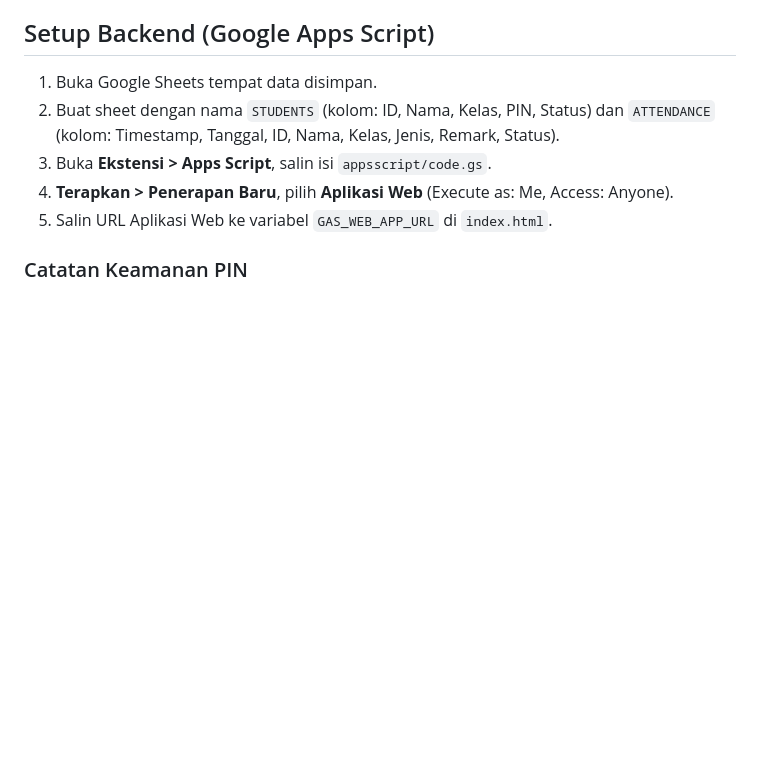
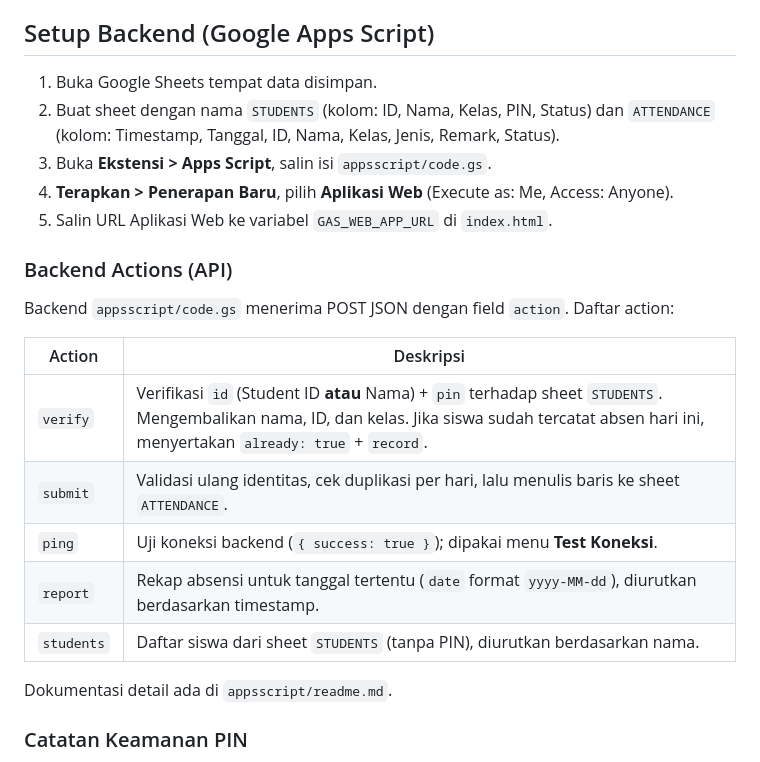
Before and after one commit to Saladimu/padus, a Markdown page: README.md, the part around one of its changes. GitHub-like rendering; blank space fills up the shorter version.

```diff
--- a/README.md
+++ b/README.md
@@ -44,6 +60,20 @@ Klik ikon roda gigi di pojok kanan atas untuk membuka **Pengaturan Admin**:
 3. Buka **Ekstensi > Apps Script**, salin isi `appsscript/code.gs`.
 4. **Terapkan > Penerapan Baru**, pilih **Aplikasi Web** (Execute as: Me, Access: Anyone).
 5. Salin URL Aplikasi Web ke variabel `GAS_WEB_APP_URL` di `index.html`.
+
+### Backend Actions (API)
+
+Backend `appsscript/code.gs` menerima POST JSON dengan field `action`. Daftar action:
+
+| Action | Deskripsi |
+|--------|-----------|
+| `verify` | Verifikasi `id` (Student ID **atau** Nama) + `pin` terhadap sheet `STUDENTS`. Mengembalikan nama, ID, dan kelas. Jika siswa sudah tercatat absen hari ini, menyertakan `already: true` + `record`. |
+| `submit` | Validasi ulang identitas, cek duplikasi per hari, lalu menulis baris ke sheet `ATTENDANCE`. |
+| `ping` | Uji koneksi backend (`{ success: true }`); dipakai menu **Test Koneksi**. |
+| `report` | Rekap absensi untuk tanggal tertentu (`date` format `yyyy-MM-dd`), diurutkan berdasarkan timestamp. |
+| `students` | Daftar siswa dari sheet `STUDENTS` (tanpa PIN), diurutkan berdasarkan nama. |
+
+Dokumentasi detail ada di `appsscript/readme.md`.
 
 ### Catatan Keamanan PIN
 
```
Also changed, not shown: other parts of README.md (+22 -5 lines).
